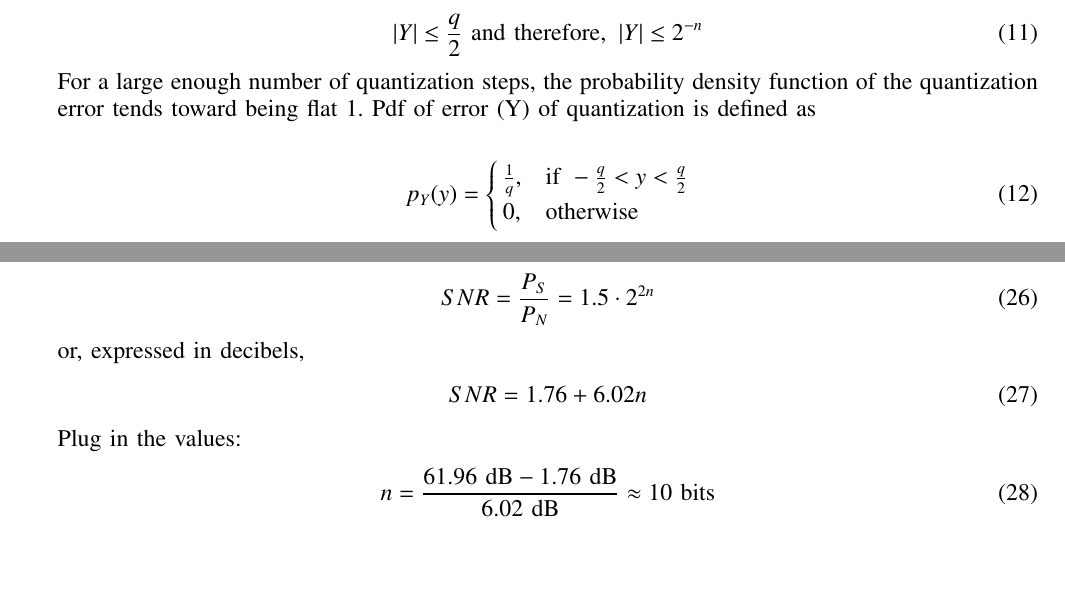
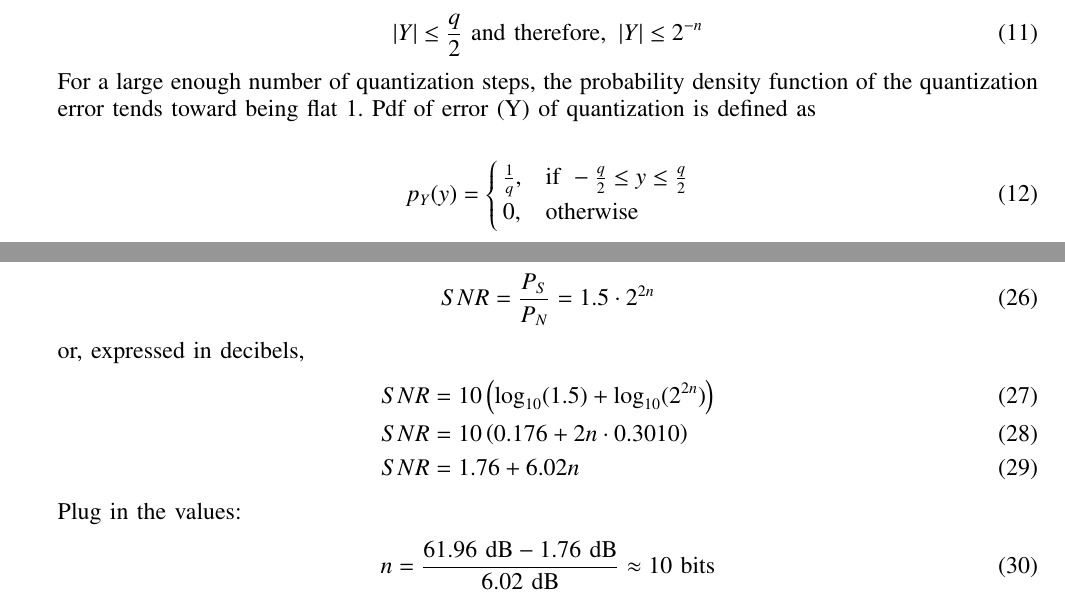
Before and after one commit to ShivanshIITH/Gate.EC.31.2023, a LaTeX paper (main.tex): two parts of pages 2 and 4 of 4, joined at a grey line, cut so that both start at the same text, the shorter picture padded with empty space. Compiled offline with pdfLaTeX; a missing font is replaced by an installed copy or a similar font; a LaTeX package or settings file that is missing is left out.

Commit message:
Add files via upload

```diff
--- a/main.tex
+++ b/main.tex
@@ -163,7 +163,7 @@ Pdf of error (Y) of quantization is defined as
 \begin{align}
 p_Y(y) =
 \begin{cases}
-    \frac{1}{q}, & \text{if } -\frac{q}{2} < y < \frac{q}{2} \\
+    \frac{1}{q}, & \text{if } -\frac{q}{2} \leq y \leq \frac{q}{2} \\
     0, & \text{otherwise}
 \end{cases}
 \end{align}
@@ -202,7 +202,9 @@ SNR = \frac{P_S}{P_N} = 1.5 \cdot 2^{2n}
 
 or, expressed in decibels,
 \begin{align}
-SNR = 1.76 + 6.02n
+SNR &= 10 \left(\log_{10}(1.5) + \log_{10}(2^{2n})\right)\\
+SNR &= 10 \left(0.176 + 2n \cdot 0.3010\right)\\
+SNR &= 1.76 + 6.02n
 \end{align}
 
 Plug in the values:
```
Also changed, not shown: main.pdf, main.tex (2 more changed lines).
